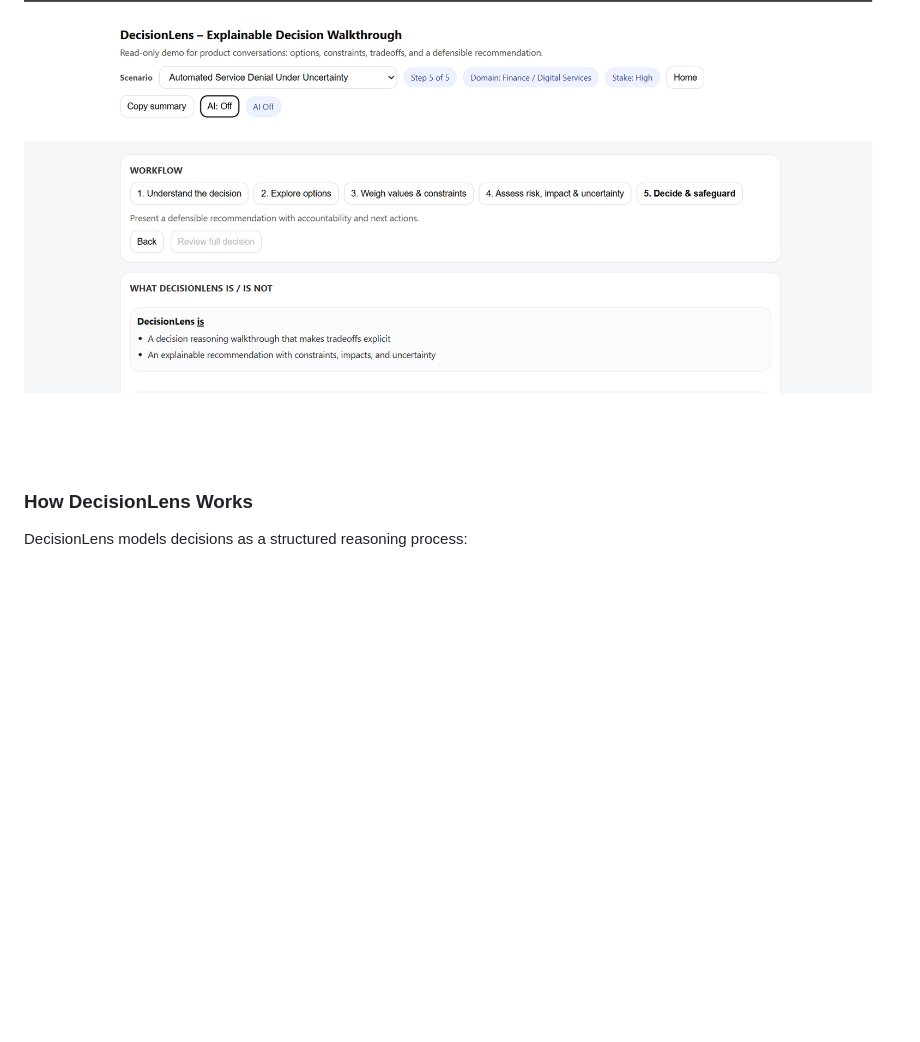
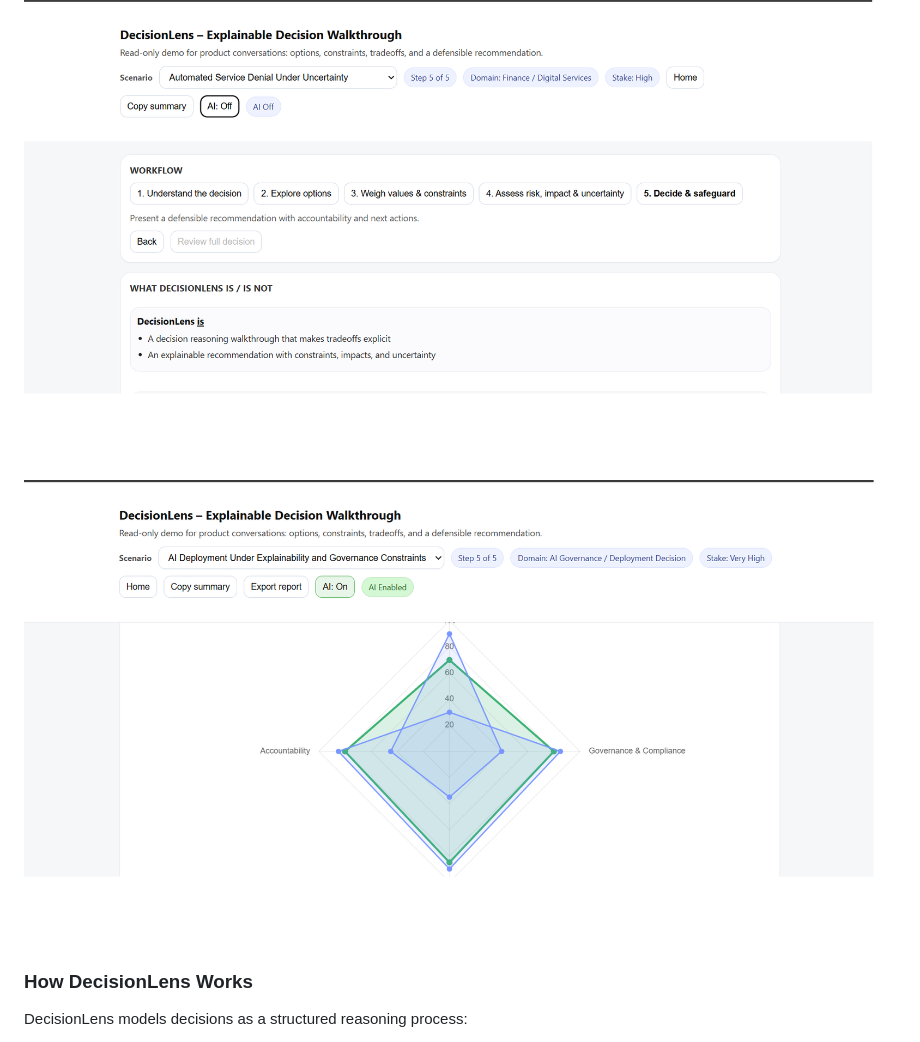
Before and after one commit to jleggett987/decisionlens-explainable-ai, a Markdown page: README.md, the part around the change. Drawn GitHub-style; blank space fills up the shorter version.

```diff
--- a/README.md
+++ b/README.md
@@ -188,6 +188,8 @@ DecisionLens focuses on **structured, explainable reasoning rather than opaque o
 # Decision Workflow
 
 ![DecisionLens Workflow](docs/workflow-demo.png)
+
+![DecisionLens Chart](docs/demo-radar.png)
 
 ### How DecisionLens Works
 
```
